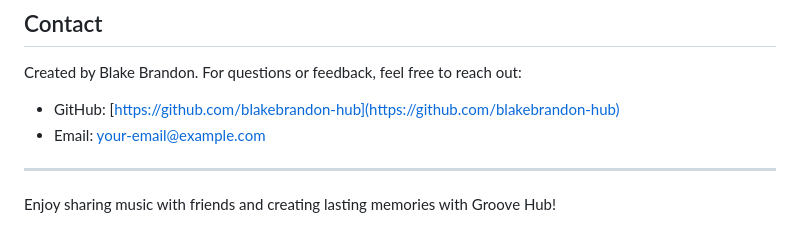
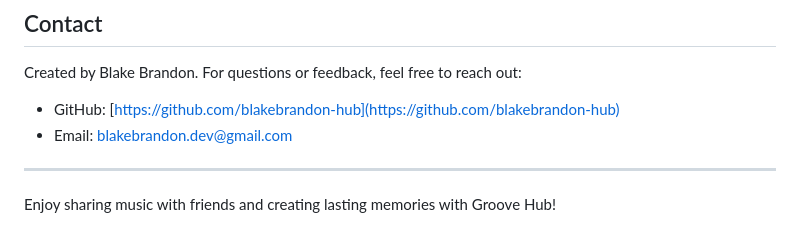
Before and after one commit to blakebrandon-hub/Groove-Hub-Chat, a Markdown page: README.md, the part around the change. Rendered like a GitHub page.

```diff
--- a/README.md
+++ b/README.md
@@ -106,7 +106,7 @@ This project is licensed under the MIT License. See the LICENSE file for more de
 
 Created by Blake Brandon. For questions or feedback, feel free to reach out:
 - GitHub: [https://github.com/blakebrandon-hub](https://github.com/blakebrandon-hub)
-- Email: [your-email@example.com](mailto:your-email@example.com)
+- Email: [blakebrandon.dev@gmail.com](mailto:blakebrandon.dev@gmail.com)
 
 ---
 
```
